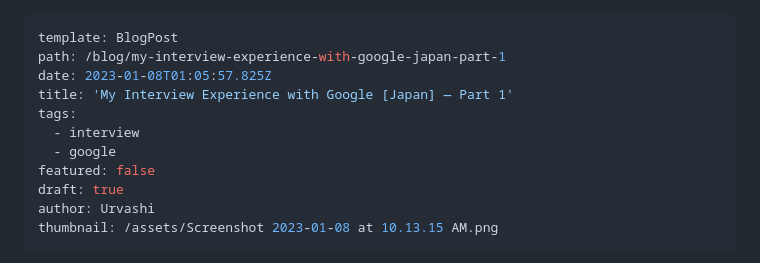
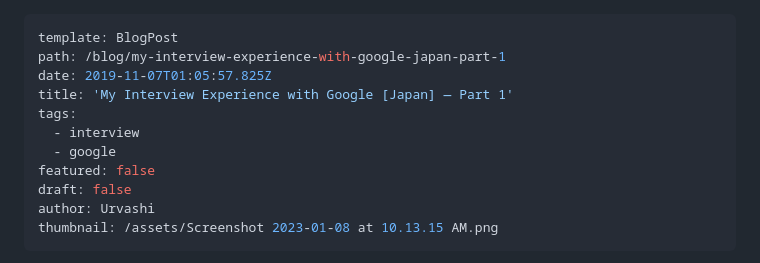
Before and after one commit to The-Code-Dose/thecodedose-website, a Markdown page: _data/blog/2023-01-08-my-interview-experience-with-google-japan-—-part-1.md, the part around the change printed below. Rendered like a GitHub page.

Commit message:
Update Blog “2023-01-08-my-interview-experience-with-google-japan-—-part-1”

```diff
--- a/_data/blog/2023-01-08-my-interview-experience-with-google-japan-—-part-1.md
+++ b/_data/blog/2023-01-08-my-interview-experience-with-google-japan-—-part-1.md
@@ -1,13 +1,13 @@
 ---
 template: BlogPost
 path: /blog/my-interview-experience-with-google-japan-part-1
-date: 2023-01-08T01:05:57.825Z
+date: 2019-11-07T01:05:57.825Z
 title: 'My Interview Experience with Google [Japan] — Part 1'
 tags:
   - interview
   - google
 featured: false
-draft: true
+draft: false
 author: Urvashi
 thumbnail: /assets/Screenshot 2023-01-08 at 10.13.15 AM.png
 ---
```
Also changed, not shown: other parts of _data/blog/2023-01-08-my-interview-experience-with-google-japan-—-part-1.md (+1 -1 lines).
